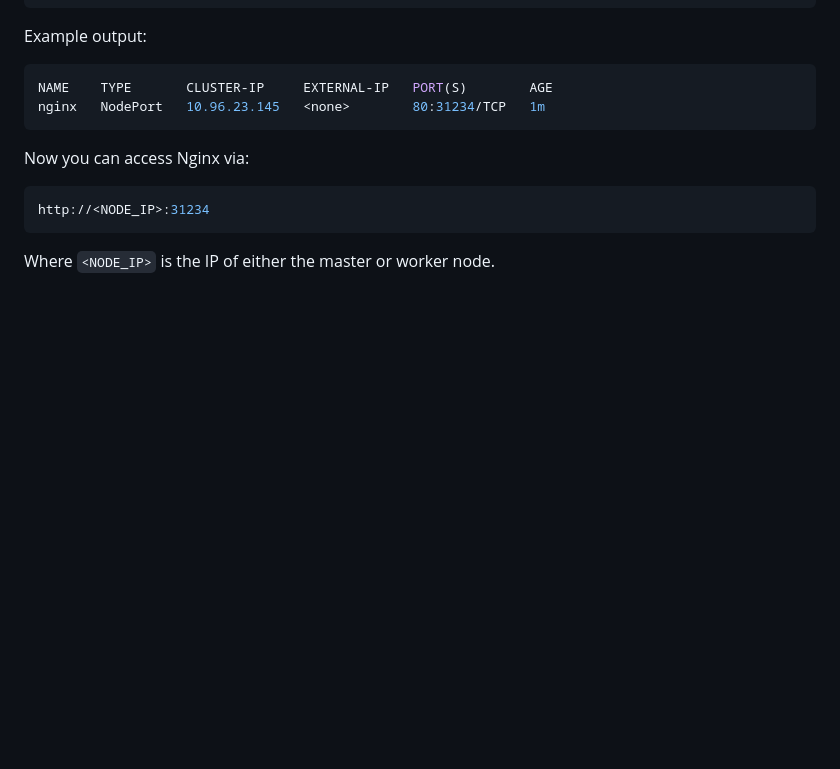
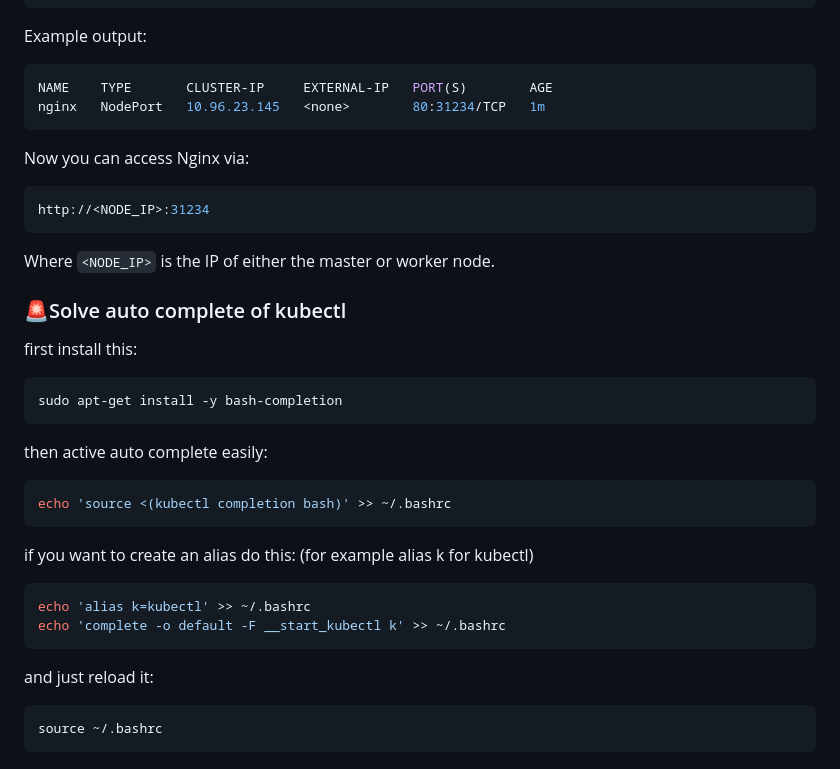
Before and after one commit to ssadeghh/Devops, a Markdown page: kubeadm with simple nginx/README.md, the part around the change. GitHub-like rendering; blank space fills up the shorter version.

````diff
--- a/kubeadm with simple nginx/README.md
+++ b/kubeadm with simple nginx/README.md
@@ -143,3 +143,31 @@ http://<NODE_IP>:31234
 ```
 
 Where ```<NODE_IP>``` is the IP of either the master or worker node.
+
+
+### 🚨Solve auto complete of kubectl
+
+first install this:
+
+```bash
+sudo apt-get install -y bash-completion
+```
+
+then active auto complete easily:
+
+```bash
+echo 'source <(kubectl completion bash)' >> ~/.bashrc
+```
+
+if you want to create an alias do this: (for example alias k for kubectl)
+
+```bash
+echo 'alias k=kubectl' >> ~/.bashrc
+echo 'complete -o default -F __start_kubectl k' >> ~/.bashrc
+```
+
+and just reload it:
+
+```bash
+source ~/.bashrc
+```
````
